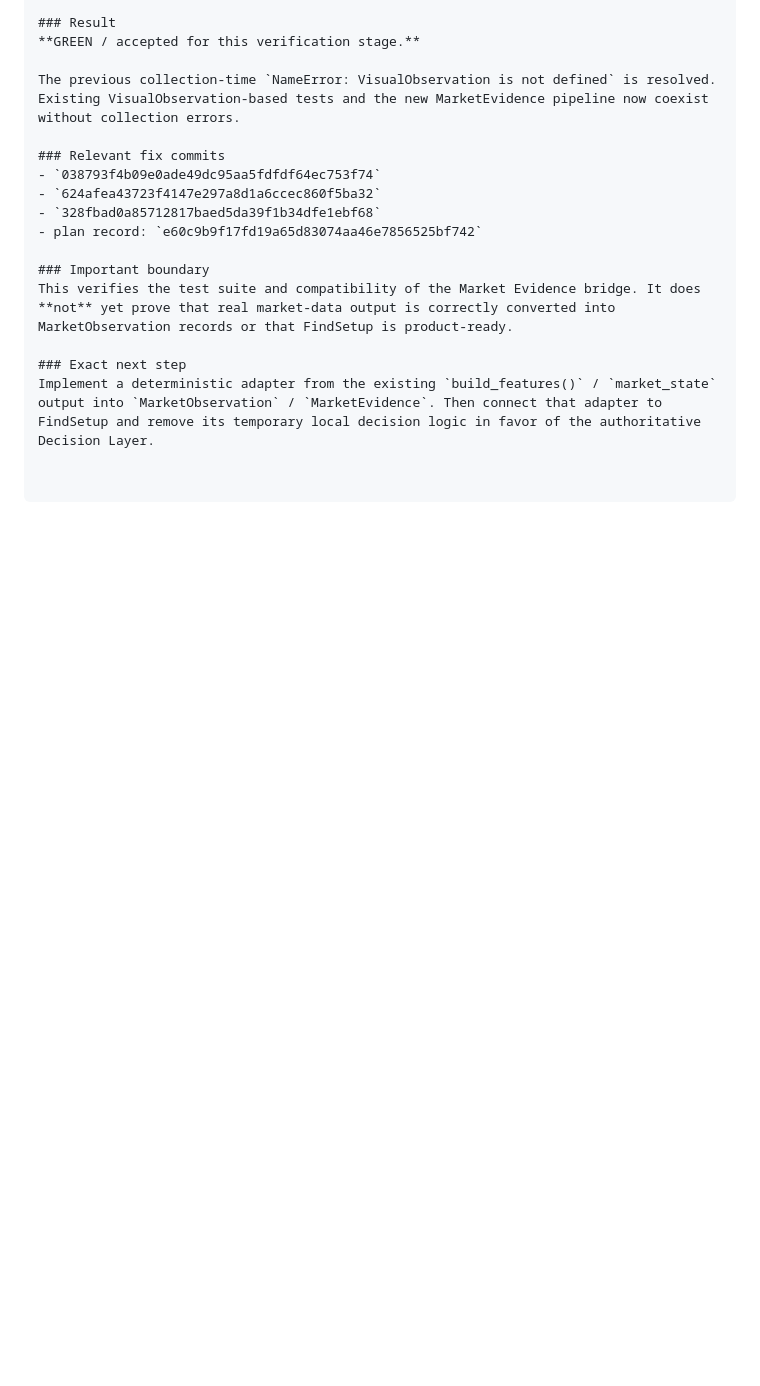
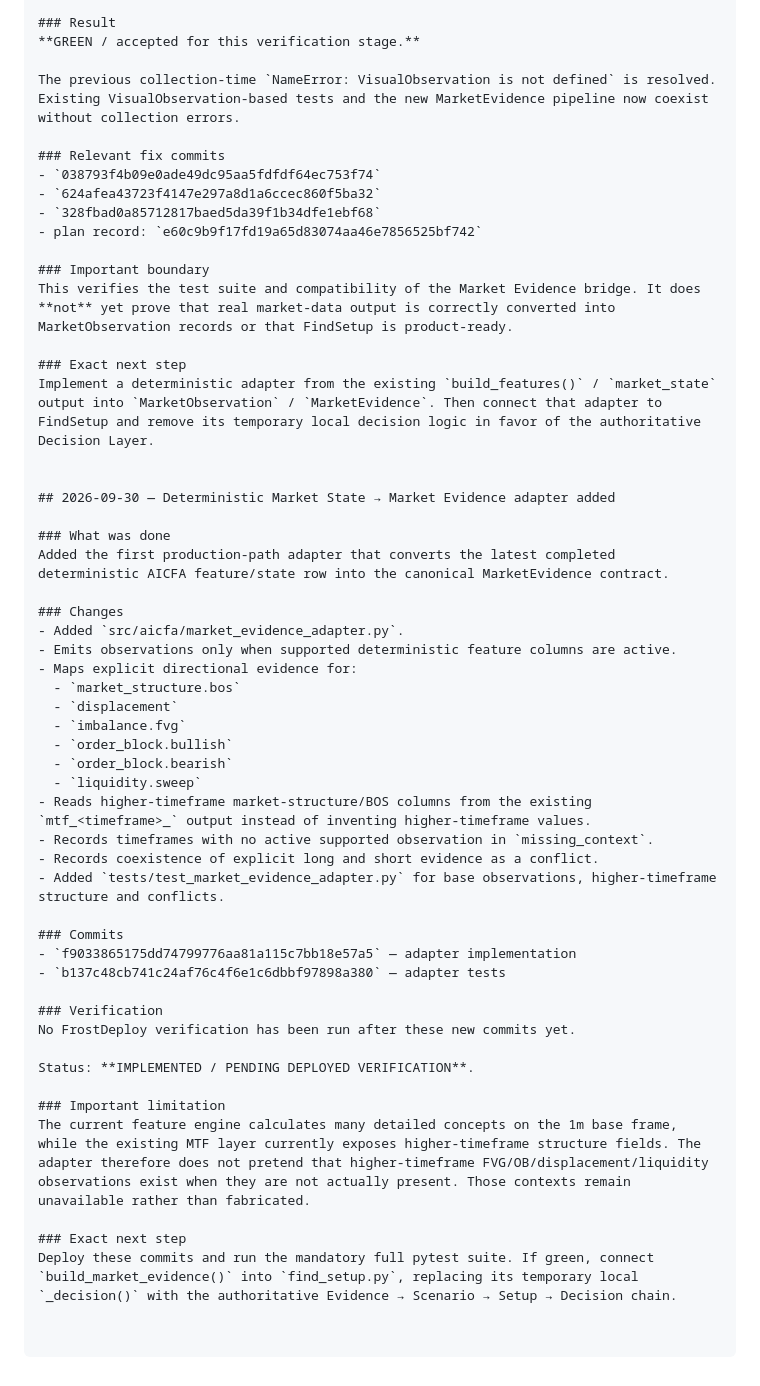
Before and after one commit to nyxtryp/aicfa, a Markdown page: PROJECT_PLAN.md, the part around the change. Drawn GitHub-style; blank space fills up the shorter version.

Commit message:
Record deterministic market evidence adapter

```diff
--- a/PROJECT_PLAN.md
+++ b/PROJECT_PLAN.md
@@ -1135,3 +1135,39 @@ This verifies the test suite and compatibility of the Market Evidence bridge. It
 
 ### Exact next step
 Implement a deterministic adapter from the existing `build_features()` / `market_state` output into `MarketObservation` / `MarketEvidence`. Then connect that adapter to FindSetup and remove its temporary local decision logic in favor of the authoritative Decision Layer.
+
+
+## 2026-09-30 — Deterministic Market State → Market Evidence adapter added
+
+### What was done
+Added the first production-path adapter that converts the latest completed deterministic AICFA feature/state row into the canonical MarketEvidence contract.
+
+### Changes
+- Added `src/aicfa/market_evidence_adapter.py`.
+- Emits observations only when supported deterministic feature columns are active.
+- Maps explicit directional evidence for:
+  - `market_structure.bos`
+  - `displacement`
+  - `imbalance.fvg`
+  - `order_block.bullish`
+  - `order_block.bearish`
+  - `liquidity.sweep`
+- Reads higher-timeframe market-structure/BOS columns from the existing `mtf_<timeframe>_` output instead of inventing higher-timeframe values.
+- Records timeframes with no active supported observation in `missing_context`.
+- Records coexistence of explicit long and short evidence as a conflict.
+- Added `tests/test_market_evidence_adapter.py` for base observations, higher-timeframe structure and conflicts.
+
+### Commits
+- `f9033865175dd74799776aa81a115c7bb18e57a5` — adapter implementation
+- `b137c48cb741c24af76c4f6e1c6dbbf97898a380` — adapter tests
+
+### Verification
+No FrostDeploy verification has been run after these new commits yet.
+
+Status: **IMPLEMENTED / PENDING DEPLOYED VERIFICATION**.
+
+### Important limitation
+The current feature engine calculates many detailed concepts on the 1m base frame, while the existing MTF layer currently exposes higher-timeframe structure fields. The adapter therefore does not pretend that higher-timeframe FVG/OB/displacement/liquidity observations exist when they are not actually present. Those contexts remain unavailable rather than fabricated.
+
+### Exact next step
+Deploy these commits and run the mandatory full pytest suite. If green, connect `build_market_evidence()` into `find_setup.py`, replacing its temporary local `_decision()` with the authoritative Evidence → Scenario → Setup → Decision chain.
```
